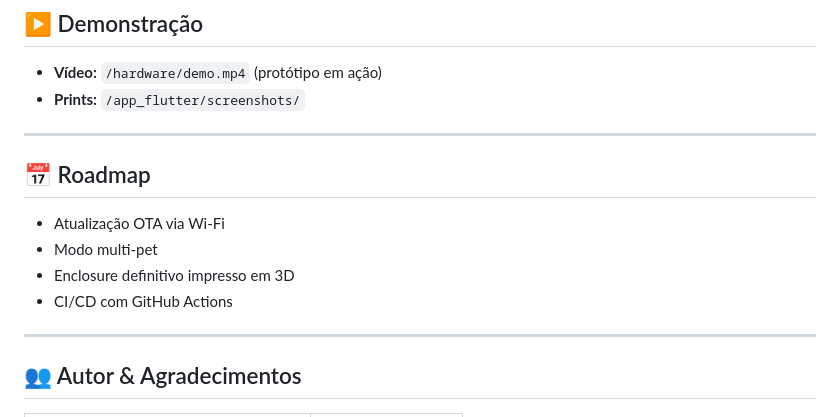
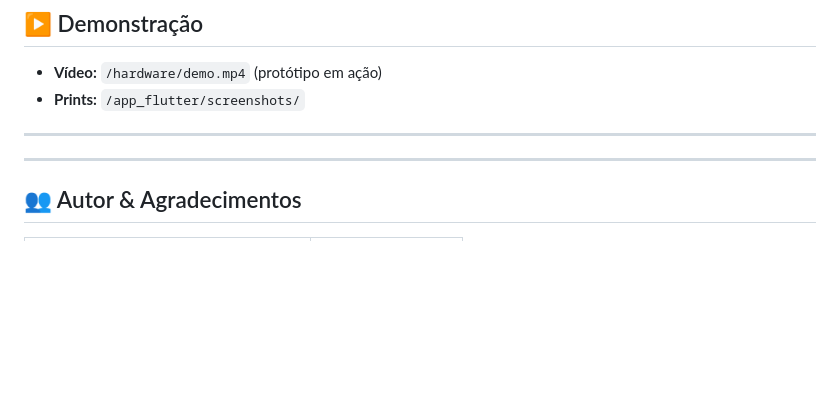
Before and after one commit to davifdamata/kyd_alimentador_automatico, a Markdown page: README.md, the part around the change. Rendered like a GitHub page; blank space fills up the shorter version.

```diff
--- a/README.md
+++ b/README.md
@@ -101,11 +101,6 @@ flutter run   # selecione emulador ou dispositivo físico
 
 ---
 
-## 📅 Roadmap
-- Atualização OTA via Wi-Fi
-- Modo multi-pet
-- Enclosure definitivo impresso em 3D
-- CI/CD com GitHub Actions
 
 ---
 
```
